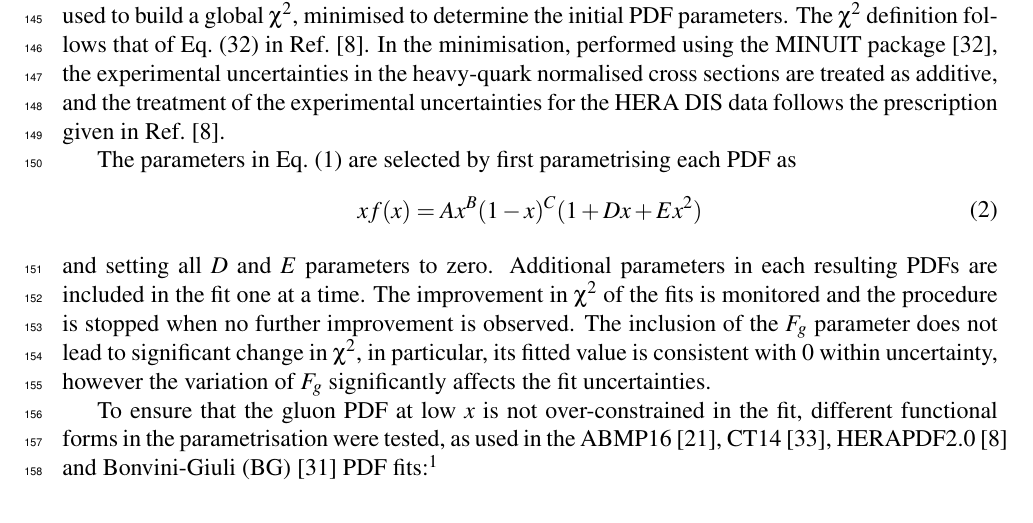
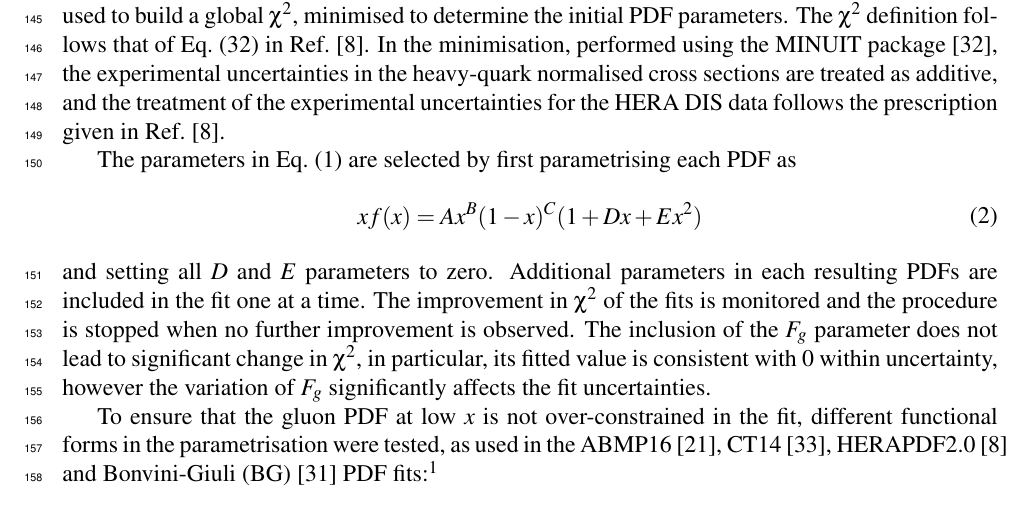
Before and after one commit to zenaiev/prosa2019, a LaTeX document (prosa2019.tex): part of page 5 of 22, cut so that both start at the same text. Compiled offline with pdfLaTeX.

Commit message:
undo eq 2

```diff
--- a/prosa2019.tex
+++ b/prosa2019.tex
@@ -220,7 +220,6 @@ the prescription given in Ref.~\cite{Abramowicz:2015mha}.
 
 %The parameters in Eq.~(\ref{eq:dv}) are selected by first setting all $D$ and $E$ parameters to zero.
 The parameters in Eq.~(\ref{eq:dv}) are selected by first parametrising each PDF as
-\begin{equation}
 \begin{equation}
 \begin{split}
 xf(x) = Ax^B(1-x)^C(1+Dx+Ex^2)\end{split}
```
